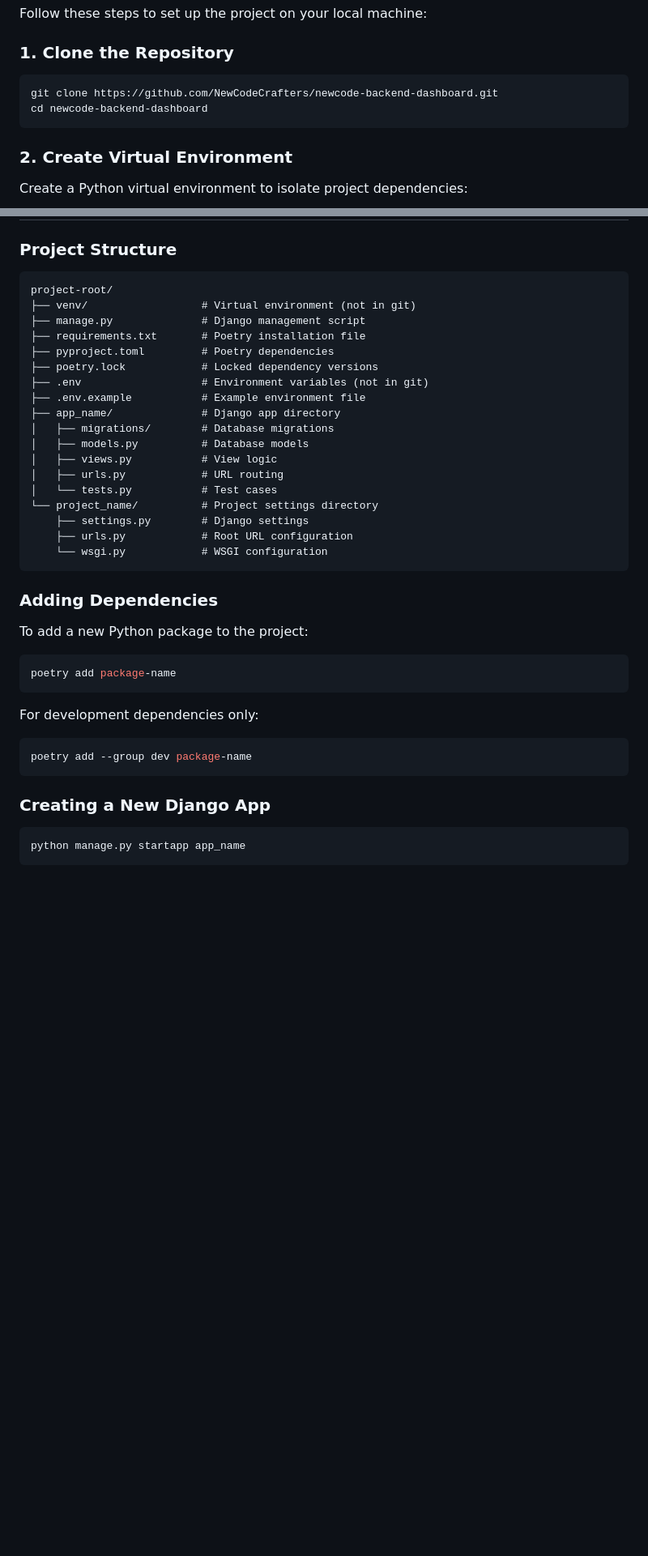
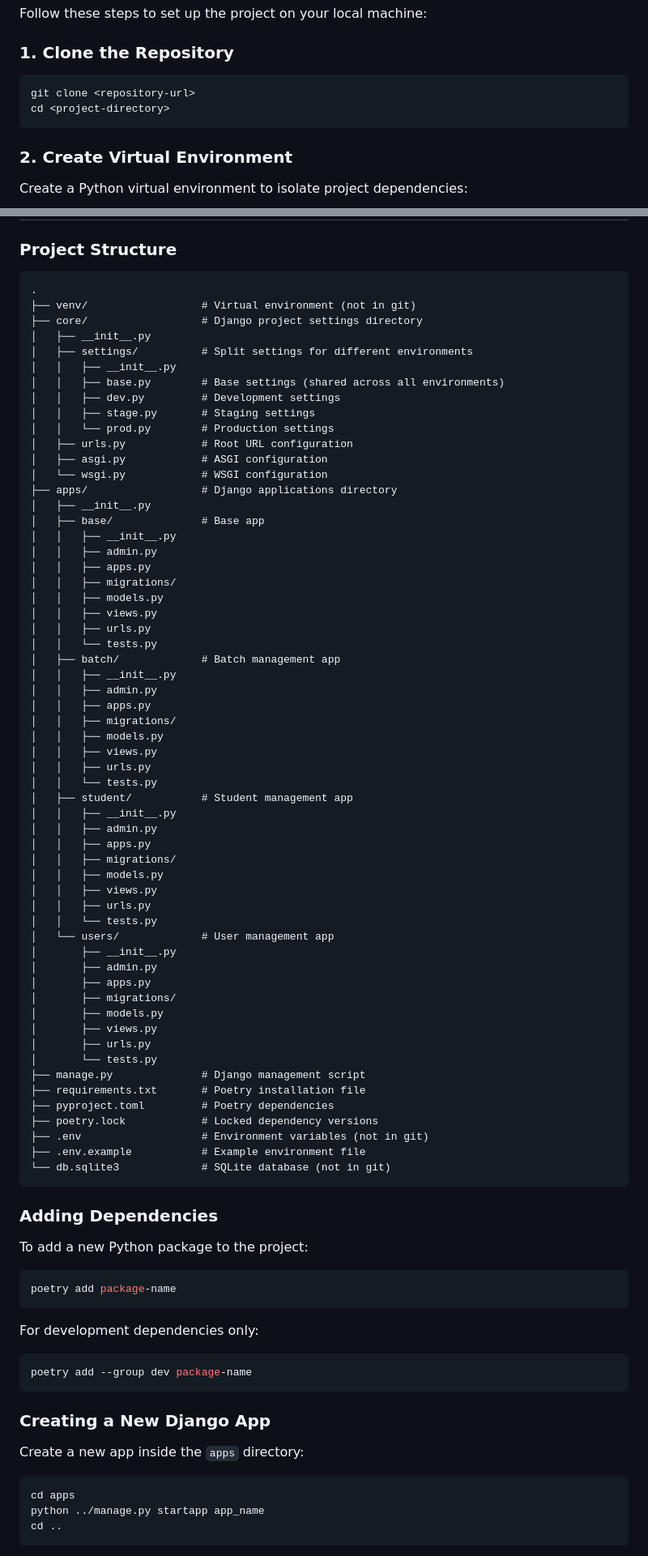
Before and after one commit to NewCodeCrafters/newcode-backend-dashboard, a Markdown page: README.md, 2 parts joined by grey strips. Shown: that part at 81% size. GitHub-like rendering; blank space fills up the shorter version.

Commit message:
chore: update readme.md

````diff
--- a/README.md
+++ b/README.md
@@ -29,8 +29,8 @@ Follow these steps to set up the project on your local machine:
 ### 1. Clone the Repository
 
 ```bash
-git clone https://github.com/NewCodeCrafters/newcode-backend-dashboard.git
-cd newcode-backend-dashboard
+git clone <repository-url>
+cd <project-directory>
 ```
 
 ### 2. Create Virtual Environment
@@ -159,24 +181,64 @@ Navigate to `http://127.0.0.1:8000/admin/` and log in with your superuser creden
 ### Project Structure
 
 ```
-project-root/
+.
 ├── venv/                  # Virtual environment (not in git)
+├── core/                  # Django project settings directory
+│   ├── __init__.py
+│   ├── settings/          # Split settings for different environments
+│   │   ├── __init__.py
+│   │   ├── base.py        # Base settings (shared across all environments)
+│   │   ├── dev.py         # Development settings
+│   │   ├── stage.py       # Staging settings
+│   │   └── prod.py        # Production settings
+│   ├── urls.py            # Root URL configuration
+│   ├── asgi.py            # ASGI configuration
+│   └── wsgi.py            # WSGI configuration
+├── apps/                  # Django applications directory
+│   ├── __init__.py
+│   ├── base/              # Base app
+│   │   ├── __init__.py
+│   │   ├── admin.py
+│   │   ├── apps.py
+│   │   ├── migrations/
+│   │   ├── models.py
+│   │   ├── views.py
+│   │   ├── urls.py
+│   │   └── tests.py
+│   ├── batch/             # Batch management app
+│   │   ├── __init__.py
+│   │   ├── admin.py
+│   │   ├── apps.py
+│   │   ├── migrations/
+│   │   ├── models.py
+│   │   ├── views.py
+│   │   ├── urls.py
+│   │   └── tests.py
+│   ├── student/           # Student management app
+│   │   ├── __init__.py
+│   │   ├── admin.py
+│   │   ├── apps.py
+│   │   ├── migrations/
+│   │   ├── models.py
+│   │   ├── views.py
+│   │   ├── urls.py
+│   │   └── tests.py
+│   └── users/             # User management app
+│       ├── __init__.py
+│       ├── admin.py
+│       ├── apps.py
+│       ├── migrations/
+│       ├── models.py
+│       ├── views.py
+│       ├── urls.py
+│       └── tests.py
 ├── manage.py              # Django management script
 ├── requirements.txt       # Poetry installation file
 ├── pyproject.toml         # Poetry dependencies
 ├── poetry.lock            # Locked dependency versions
 ├── .env                   # Environment variables (not in git)
 ├── .env.example           # Example environment file
-├── app_name/              # Django app directory
-│   ├── migrations/        # Database migrations
-│   ├── models.py          # Database models
-│   ├── views.py           # View logic
-│   ├── urls.py            # URL routing
-│   └── tests.py           # Test cases
-└── project_name/          # Project settings directory
-    ├── settings.py        # Django settings
-    ├── urls.py            # Root URL configuration
-    └── wsgi.py            # WSGI configuration
+└── db.sqlite3             # SQLite database (not in git)
 ```
 
 ### Adding Dependencies
@@ -195,7 +257,11 @@ poetry add --group dev package-name
 
 ### Creating a New Django App
 
+Create a new app inside the `apps` directory:
+
 ```bash
-python manage.py startapp app_name
+cd apps
+python ../manage.py startapp app_name
+cd ..
 ```
 
````
Also changed, not shown: other parts of README.md (+66 -19 lines).
